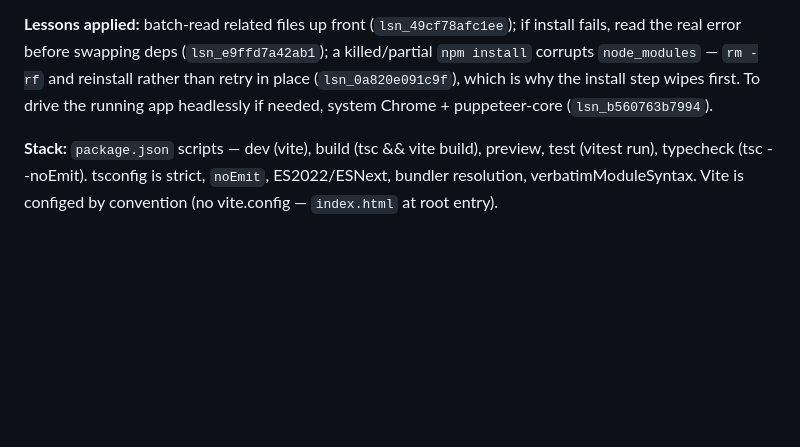
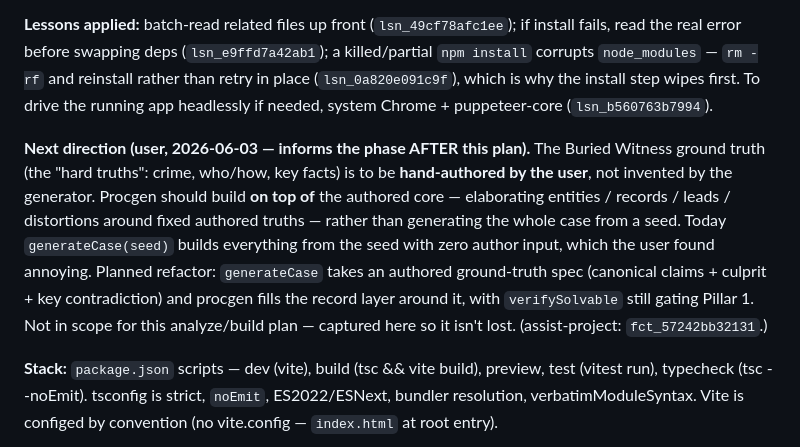
Before and after one commit to Rearles/super-duper-octo-eureka, a Markdown page: .plans/analyze-install-and-build-the-mound-city-mvp_8e0af0d4.plan.md, the part around the change. Rendered like a GitHub page; blank space fills up the shorter version.

Commit message:
Note authored-ground-truth-first direction on the plan
Co-Authored-By: Claude Opus 4.8 <noreply@anthropic.com>

```diff
--- a/.plans/analyze-install-and-build-the-mound-city-mvp_8e0af0d4.plan.md
+++ b/.plans/analyze-install-and-build-the-mound-city-mvp_8e0af0d4.plan.md
@@ -61,6 +61,16 @@ the real error before swapping deps (`lsn_e9ffd7a42ab1`); a killed/partial `npm
 the install step wipes first. To drive the running app headlessly if needed, system Chrome +
 puppeteer-core (`lsn_b560763b7994`).
 
+**Next direction (user, 2026-06-03 — informs the phase AFTER this plan).** The Buried Witness
+ground truth (the "hard truths": crime, who/how, key facts) is to be **hand-authored by the user**,
+not invented by the generator. Procgen should build **on top of** the authored core — elaborating
+entities / records / leads / distortions around fixed authored truths — rather than generating the
+whole case from a seed. Today `generateCase(seed)` builds everything from the seed with zero author
+input, which the user found annoying. Planned refactor: `generateCase` takes an authored
+ground-truth spec (canonical claims + culprit + key contradiction) and procgen fills the record
+layer around it, with `verifySolvable` still gating Pillar 1. Not in scope for this analyze/build
+plan — captured here so it isn't lost. (assist-project: `fct_57242bb32131`.)
+
 **Stack:** `package.json` scripts — dev (vite), build (tsc && vite build), preview, test (vitest run),
 typecheck (tsc --noEmit). tsconfig is strict, `noEmit`, ES2022/ESNext, bundler resolution,
 verbatimModuleSyntax. Vite is configed by convention (no vite.config — `index.html` at root entry).
```
